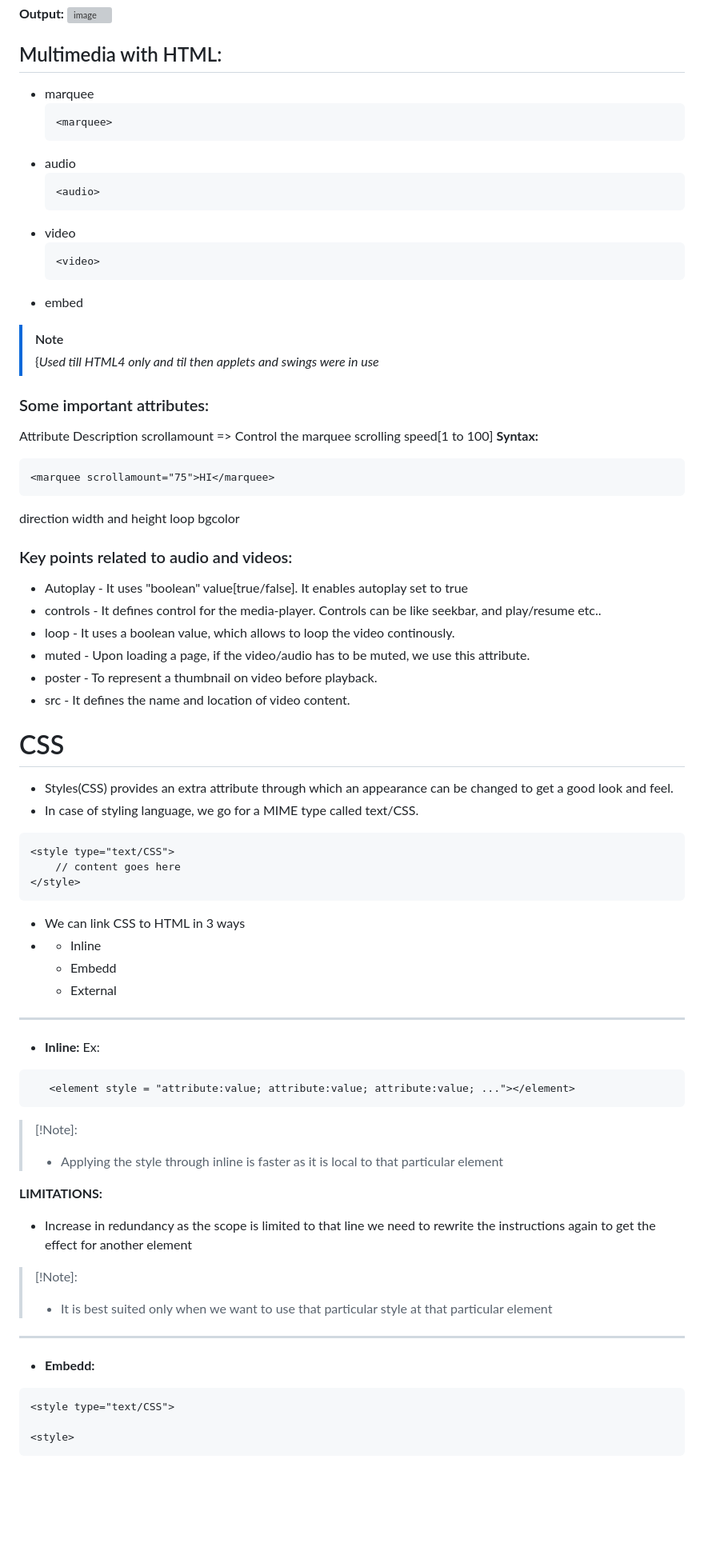
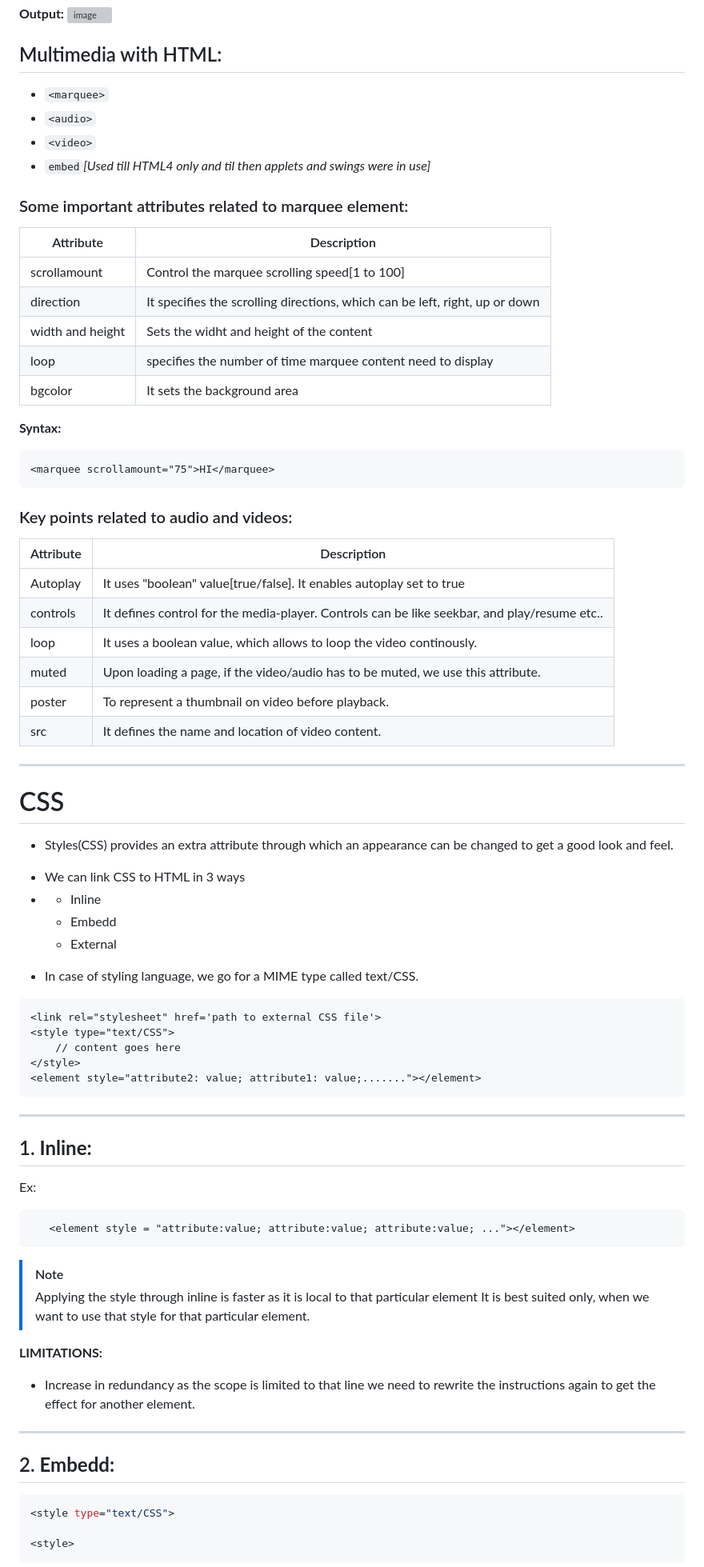
Before and after one commit to alokg-812/Full-Stack-Development, a Markdown page: FashionStore/CSS/README.md, the part around one of its changes. Shown at 80% size. Drawn GitHub-style; blank space fills up the shorter version; grey boxes are pictures that could not be loaded.

````diff
--- a/FashionStore/CSS/README.md
+++ b/FashionStore/CSS/README.md
@@ -40,75 +40,72 @@ input:optional + span{
 
 ## Multimedia with HTML:
 
-* marquee
-  ```
+* ``
   <marquee>
-  ```
-* audio
-  ```
+  ``
+* ``
   <audio>
-  ```
-* video
-  ```
+  ``
+* ``
   <video>
-  ```
-* embed
->[!Note]
-> {_Used till HTML4 only and til then applets and swings were in use_
+  ``
+* `` embed ``_[Used till HTML4 only and til then applets and swings were in use]_
 
-### Some important attributes:
-Attribute       Description
-scrollamount     => Control the marquee scrolling speed[1 to 100]
+### Some important attributes related to marquee element:
+|Attribute|Description|
+|-|-|
+|scrollamount|Control the marquee scrolling speed[1 to 100]|
+|direction|It specifies the scrolling directions, which can be left, right, up or down|
+|width and height|Sets the widht and height of the content|
+|loop|specifies the number of time marquee content need to display|
+|bgcolor|It sets the background area|
 **Syntax:**
 ```
 <marquee scrollamount="75">HI</marquee>
 ```
-direction
-width and height
-loop
-bgcolor
-
 
 
 ### Key points related to audio and videos:
-* Autoplay - It uses "boolean" value[true/false]. It enables autoplay set to true
-* controls - It defines control for the media-player. Controls can be like seekbar, and play/resume etc..
-* loop - It uses a boolean value, which allows to loop the video continously.
-* muted - Upon loading a page, if the video/audio has to be muted, we use this attribute.
-* poster - To represent a thumbnail on video before playback.
-* src - It defines the name and location of video content.
+|Attribute|Description|
+|-|-|
+|Autoplay|It uses "boolean" value[true/false]. It enables autoplay set to true|
+|controls|It defines control for the media-player. Controls can be like seekbar, and play/resume etc..|
+|loop|It uses a boolean value, which allows to loop the video continously.|
+|muted|Upon loading a page, if the video/audio has to be muted, we use this attribute.|
+|poster|To represent a thumbnail on video before playback.|
+|src|It defines the name and location of video content.|
 
-
+________________________________________________________________________________________________________________________________________________
 # CSS
  - Styles(CSS) provides an extra attribute through which an appearance can be changed to get a good look and feel.
- - In case of styling language, we go for a MIME type called text/CSS.
-```
-<style type="text/CSS">
-    // content goes here
-</style>
-```
  * We can link CSS to HTML in 3 ways
  * * Inline
    * Embedd
    * External
+ - In case of styling language, we go for a MIME type called text/CSS.
+```
+<link rel="stylesheet" href='path to external CSS file'>
+<style type="text/CSS">
+    // content goes here
+</style>
+<element style="attribute2: value; attribute1: value;......."></element>
+```
 
 ___________________________________________________________________________________________________________________________
-* **Inline:**
+## 1. **Inline:**
 Ex:
-```
+```HTML
    <element style = "attribute:value; attribute:value; attribute:value; ..."></element>
 ```
->[!Note]:
->* Applying the style through inline is faster as it is local to that particular element
+>[!Note]
+> Applying the style through inline is faster as it is local to that particular element
+> It is best suited only, when we want to use that style for that particular element.
 
 **LIMITATIONS:**
-- Increase in redundancy as the scope is limited to that line we need to rewrite the instructions again to get the effect for another element
-
->[!Note]:
->* It is best suited only when we want to use that particular style at that particular element
+- Increase in redundancy as the scope is limited to that line we need to rewrite the instructions again to get the effect for another element.
 ___________________________________________________________________________________________________________________________
-* **Embedd:**
-```
+## 2. **Embedd:**
+```CSS
 <style type="text/CSS">
 
 <style>
````
Also changed, not shown: other parts of FashionStore/CSS/README.md (+174 -125 lines).
